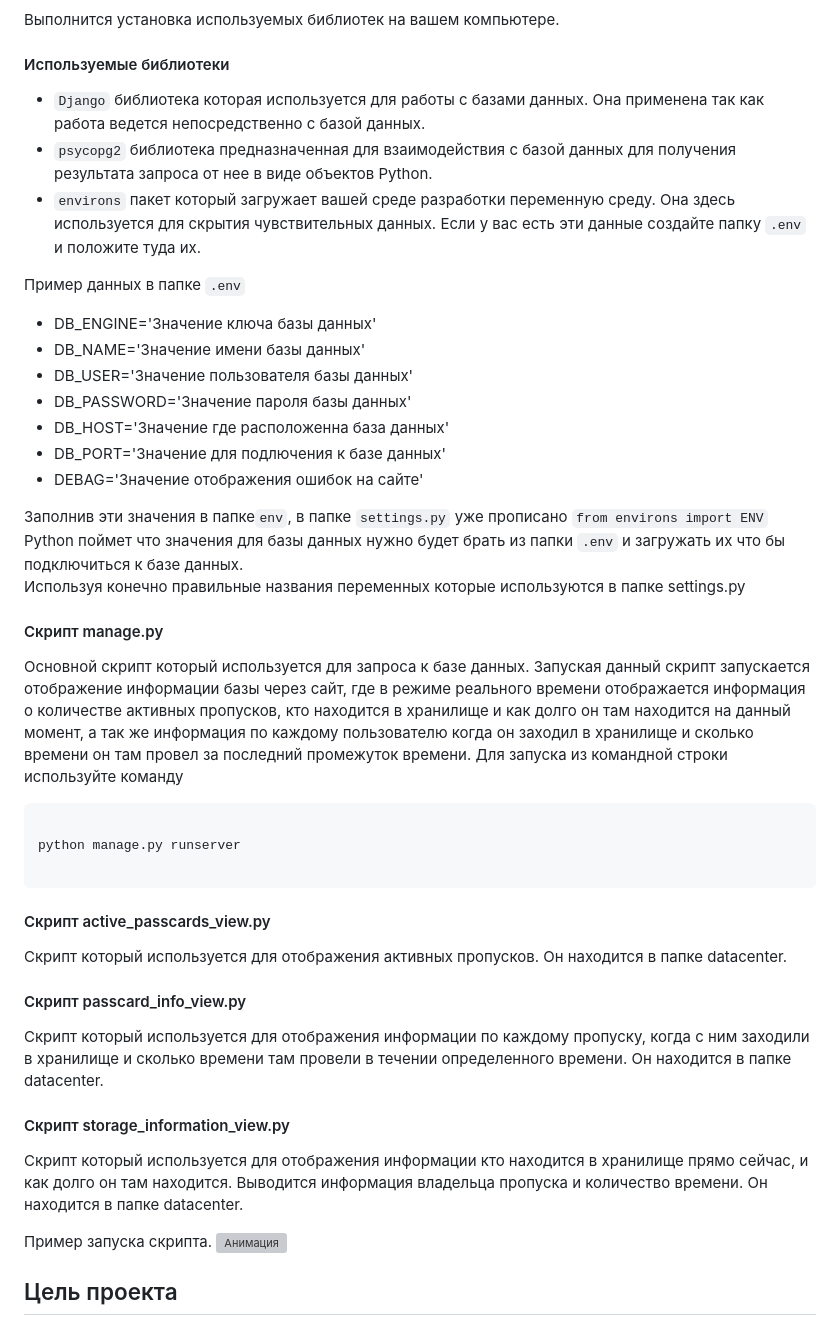
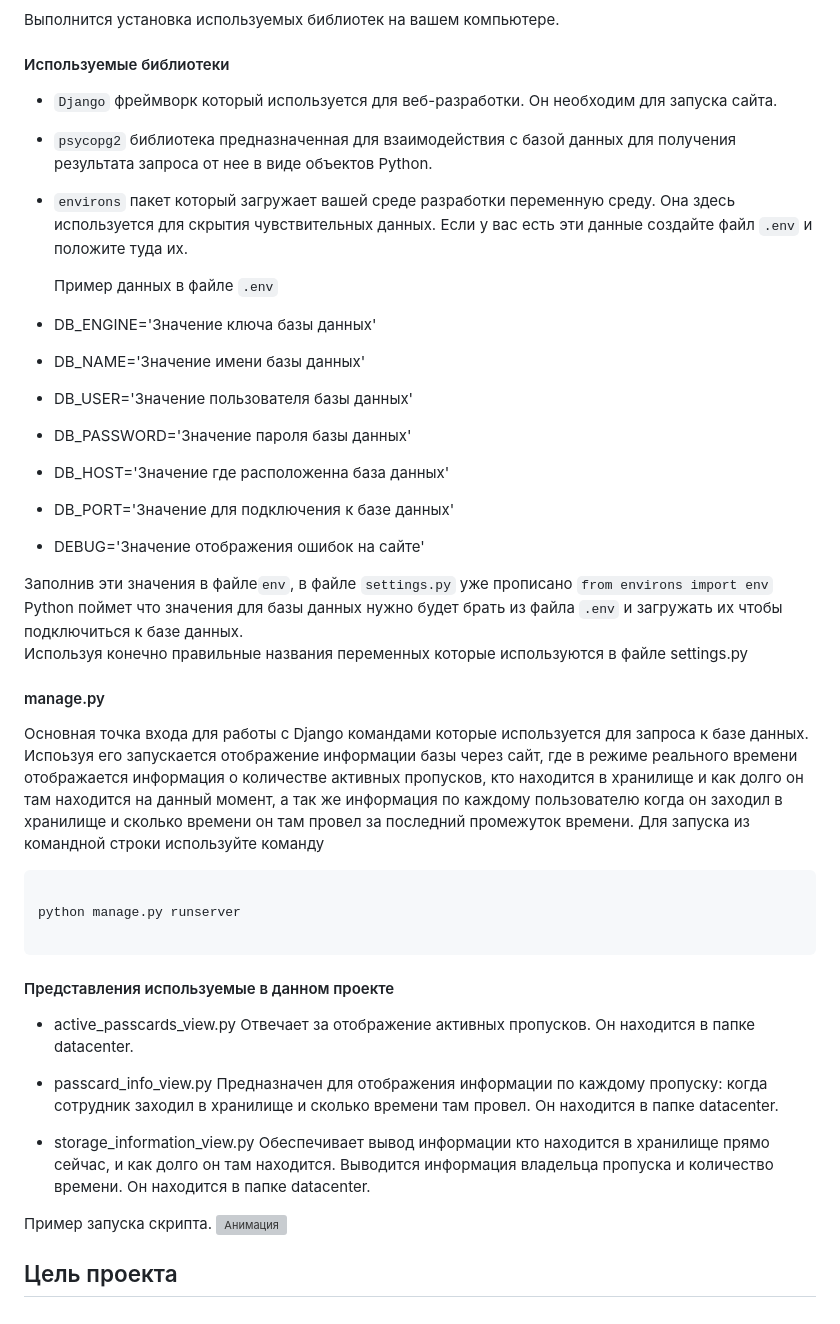
Before and after one commit to Aleksan-dres/security-console_2, a Markdown page: README.md, the part around the change. Drawn GitHub-style; grey boxes are pictures that could not be loaded.

Commit message:
Update README.md
Отредактировал описание, поправил ошибки

````diff
--- a/README.md
+++ b/README.md
@@ -14,41 +14,41 @@ pip install -r requirements.txt
 Выполнится установка используемых библиотек на вашем компьютере.
 
 #### Используемые библиотеки
-* `Django` библиотека которая используется для работы с базами данных. Она применена так как работа ведется непосредственно с базой данных.
-*  `psycopg2` библиотека предназначенная для взаимодействия с базой данных для получения результата запроса от нее в виде объектов Python.
-*   `environs` пакет который загружает вашей среде разработки переменную среду. Она здесь используется для скрытия чувствительных данных. Если у вас есть эти данные создайте папку `.env`  и положите туда их.
+* `Django` фреймворк который используется для веб-разработки. Он необходим для запуска сайта.
+* `psycopg2` библиотека предназначенная для взаимодействия с базой данных для получения результата запроса от нее в виде объектов Python.
+* `environs` пакет который загружает вашей среде разработки переменную среду. Она здесь используется для скрытия чувствительных данных. Если у вас есть эти данные создайте файл `.env`  и положите туда их.
 
 
-  Пример данных в папке `.env`
+  Пример данных в файле `.env`
 * DB_ENGINE='Значение ключа базы данных'
 * DB_NAME='Значение имени базы данных'
 * DB_USER='Значение пользователя базы данных'
 * DB_PASSWORD='Значение пароля базы данных'
 * DB_HOST='Значение где расположенна база данных'
-* DB_PORT='Значение для подлючения к базе данных'
-* DEBAG='Значение отображения ошибок на сайте'
+* DB_PORT='Значение для подключения к базе данных'
+* DEBUG='Значение отображения ошибок на сайте'
 
 
-Заполнив эти значения в папке`env`, в папке `settings.py` уже прописано `from environs import ENV` Python поймет что значения для базы данных нужно будет брать из папки `.env` и загружать их что бы подключиться к базе данных.
-Используя конечно правильные названия переменных которые используются в папке settings.py
+Заполнив эти значения в файле`env`, в файле `settings.py` уже прописано `from environs import env` Python поймет что значения для базы данных нужно будет брать из файла `.env` и загружать их чтобы подключиться к базе данных.
+Используя конечно правильные названия переменных которые используются в файле settings.py
 
-#### Скрипт manage.py
-Основной скрипт который используется для запроса к базе данных. Запуская данный скрипт запускается отображение информации базы через сайт, где в режиме реального времени отображается информация о количестве активных пропусков, кто находится в хранилище и как долго он там находится на данный момент, а
+#### manage.py
+Основная точка входа для работы с Django командами которые используется для запроса к базе данных. Испоьзуя его запускается отображение информации базы через сайт, где в режиме реального времени отображается информация о количестве активных пропусков, кто находится в хранилище и как долго он там находится на данный момент, а
 так же информация по каждому пользователю когда он заходил в хранилище и сколько времени он там провел за последний промежуток времени. Для запуска из командной строки используйте команду
 ```
 
 python manage.py runserver
 
 ```
+#### Представления используемые в данном проекте
+* active_passcards_view.py
+Отвечает за отображение активных пропусков. Он находится в папке datacenter.
 
-#### Скрипт active_passcards_view.py
-Скрипт который используется для отображения активных пропусков. Он находится в папке datacenter.
+* passcard_info_view.py
+Предназначен для отображения информации по каждому пропуску: когда сотрудник заходил в хранилище и сколько времени там провел. Он находится в папке datacenter.
 
-#### Скрипт passcard_info_view.py
-Скрипт который используется для отображения информации по каждому пропуску, когда с ним заходили в хранилище и сколько времени там провели в течении определенного времени. Он находится в папке datacenter.
-
-#### Скрипт storage_information_view.py
-Скрипт который используется для отображения информации кто находится в хранилище прямо сейчас, и как долго он там находится. Выводится информация владельца пропуска и количество времени. Он находится в папке datacenter.
+* storage_information_view.py
+Обеспечивает вывод информации кто находится в хранилище прямо сейчас, и как долго он там находится. Выводится информация владельца пропуска и количество времени. Он находится в папке datacenter.
 
 Пример запуска скрипта.
 ![Анимация](https://github.com/user-attachments/assets/69408a16-c313-4dcb-af07-2aa8634415d9)
````
